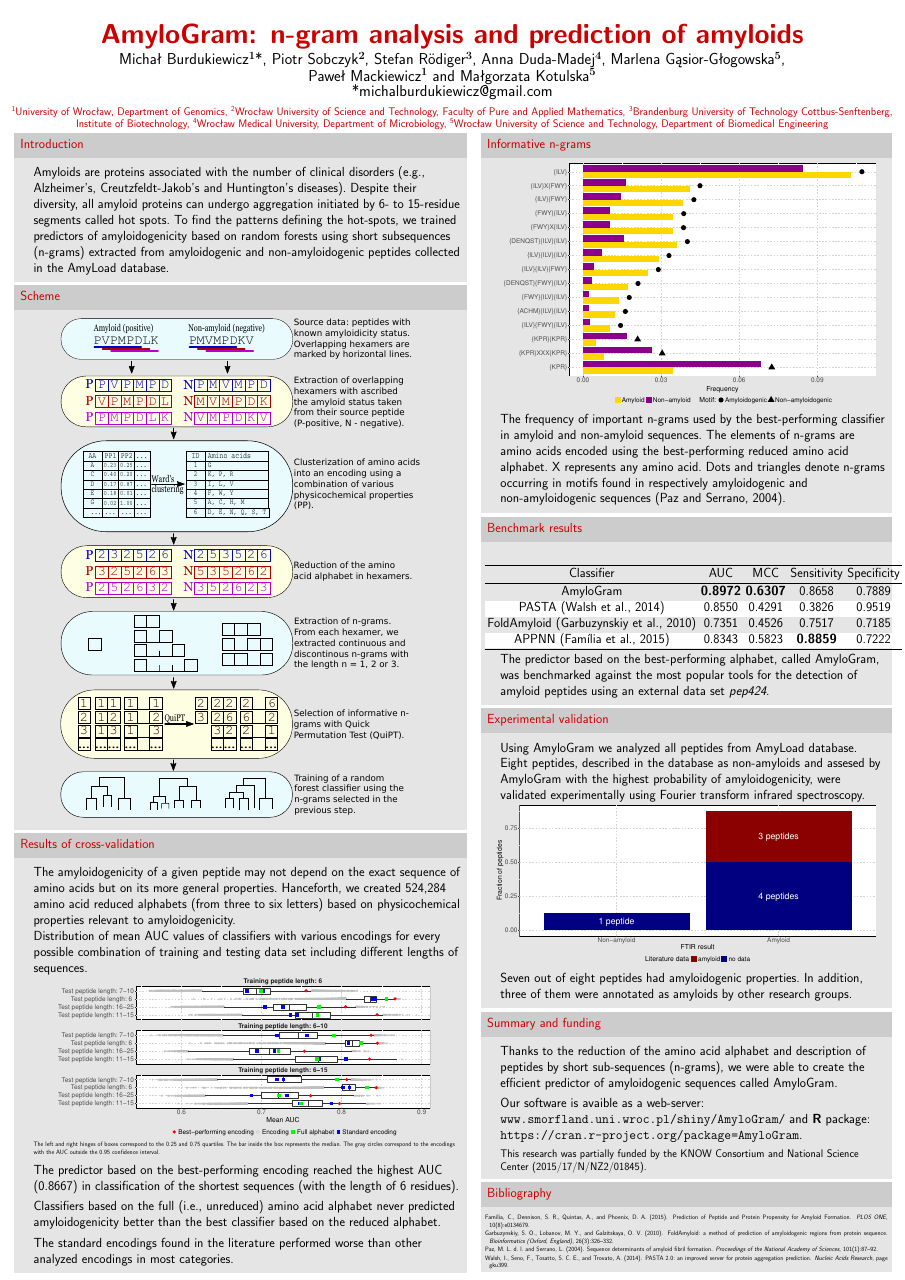
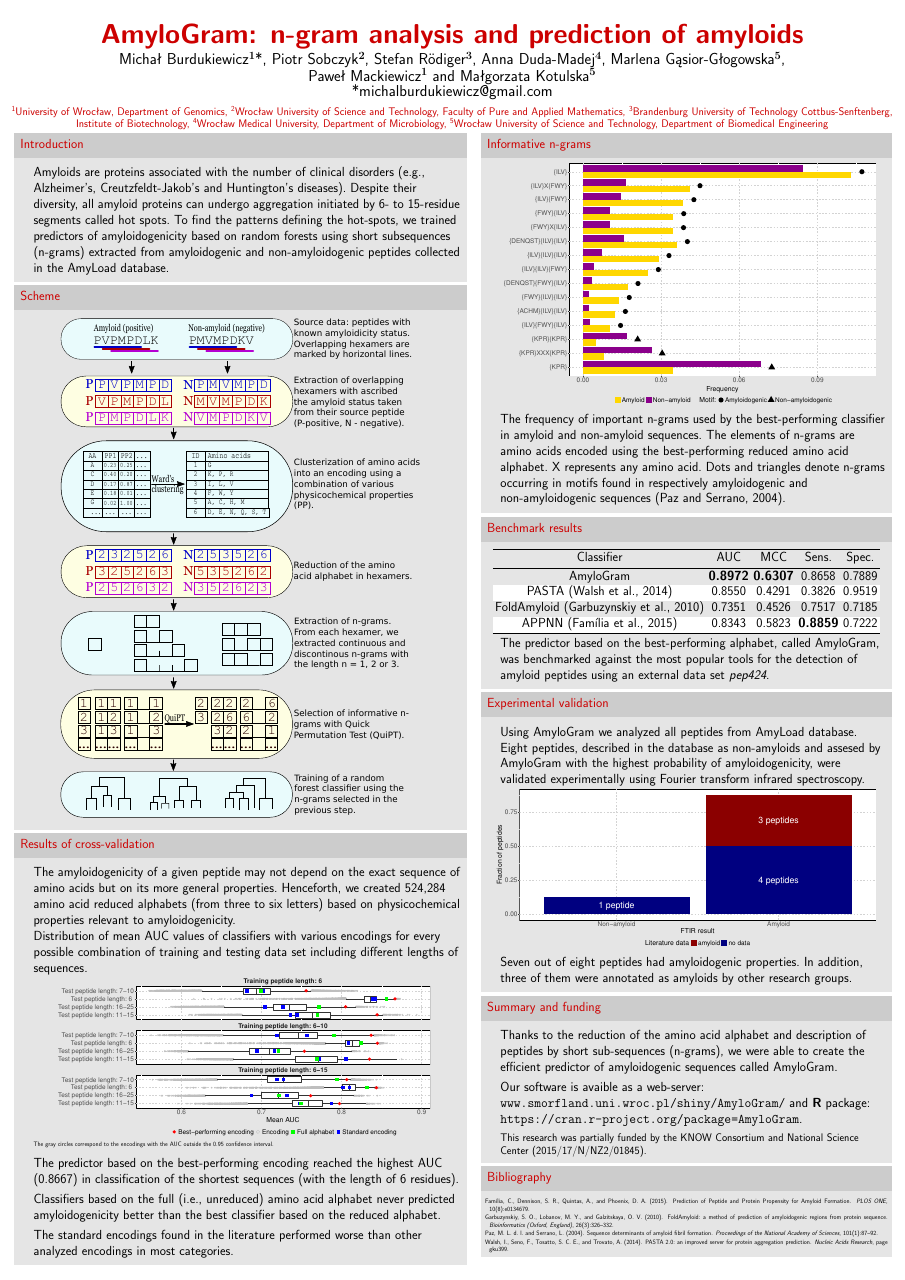
Before and after one commit to michbur/USER2017, a LaTeX poster (amylogram_poster/my_poster.tex): the whole page. The pictures show the PDF file amylogram_poster/my_poster.pdf that the author committed with the source.

Commit message:
added amylogram poster

```diff
--- a/amylogram_poster/my_poster.tex
+++ b/amylogram_poster/my_poster.tex
@@ -156,7 +156,7 @@ Amyloids are proteins associated with the number of clinical disorders (e.g., Al
 
 The amyloidogenicity of a given peptide may not depend on the exact sequence of
 amino acids but on its more general properties.
-Hanceforth, we created 524,284 amino acid reduced alphabets (from three to six letters) based on physicochemical properties relevant to amyloidogenicity.
+Henceforth, we created 524,284 amino acid reduced alphabets (from three to six letters) based on physicochemical properties relevant to amyloidogenicity.
 
 Distribution of mean AUC values of classifiers with various encodings
 for every possible combination of training and testing data set including
@@ -174,8 +174,7 @@ different lengths of sequences.
 \end{knitrout}
 
 \tiny
-The left and right hinges of boxes correspond to
-the 0.25 and 0.75 quartiles. The bar inside the box represents the median. The
+The
 gray circles correspond to the encodings with the AUC outside the 0.95
 confidence interval.
 
@@ -274,7 +273,7 @@ non-amyloidogenic sequences~\citep{paz_sequence_2004}.
 
 \begin{tabular}{ccccc}
   \toprule
-Classifier & AUC & MCC & Sensitivity & Specificity \\
+Classifier & AUC & MCC & Sens. & Spec. \\
   \midrule
 AmyloGram & \textbf{0.8972} & \textbf{0.6307} & 0.8658 & 0.7889 \\
   \rowcolor{white}PASTA \citep{walsh_pasta_2014} & 0.8550 & 0.4291 & 0.3826 & 0.9519 \\
```
Also changed, not shown: amylogram_poster/my_poster-concordance.tex (+1 -1 lines), amylogram_poster/figure/unnamed-chunk-1-1.pdf, amylogram_poster/figure/unnamed-chunk-2-1.pdf, amylogram_poster/figure/unnamed-chunk-3-1.pdf, amylogram_poster/my_poster.pdf, 8 other files.
